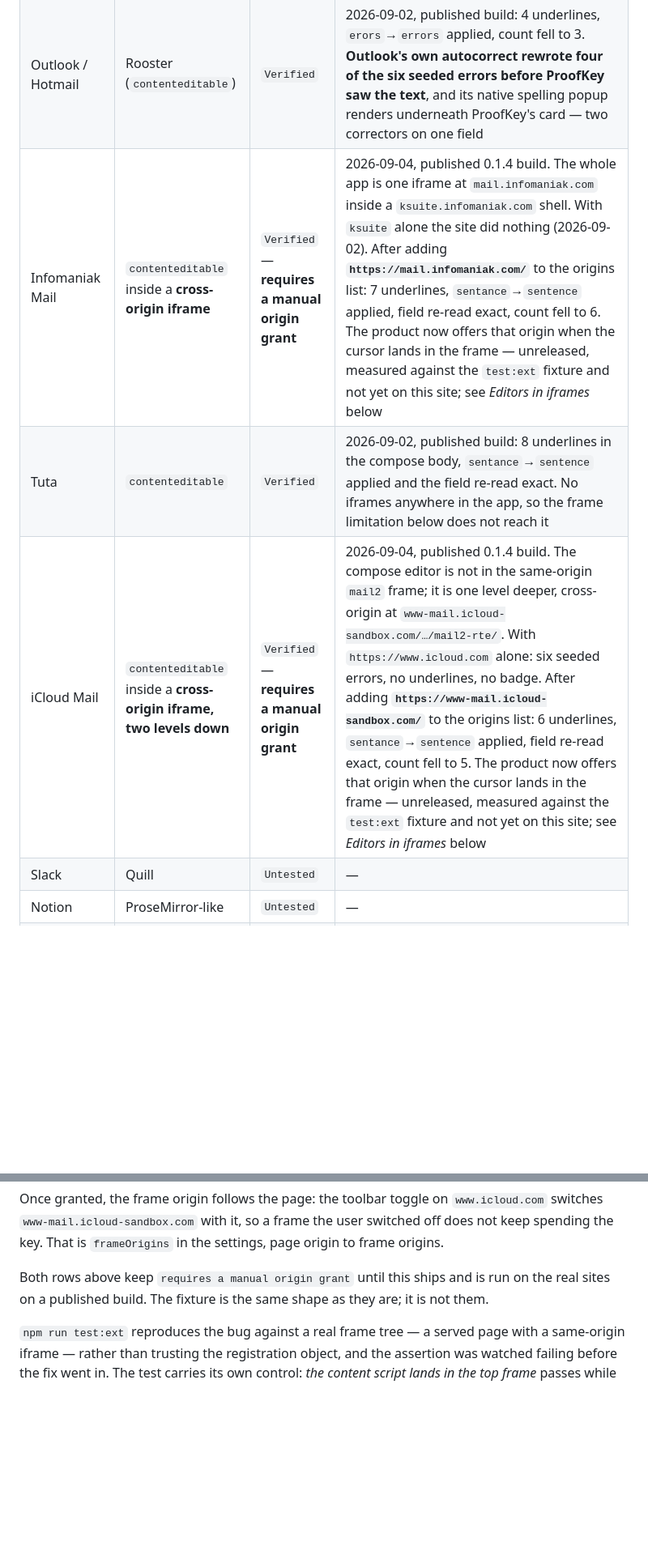
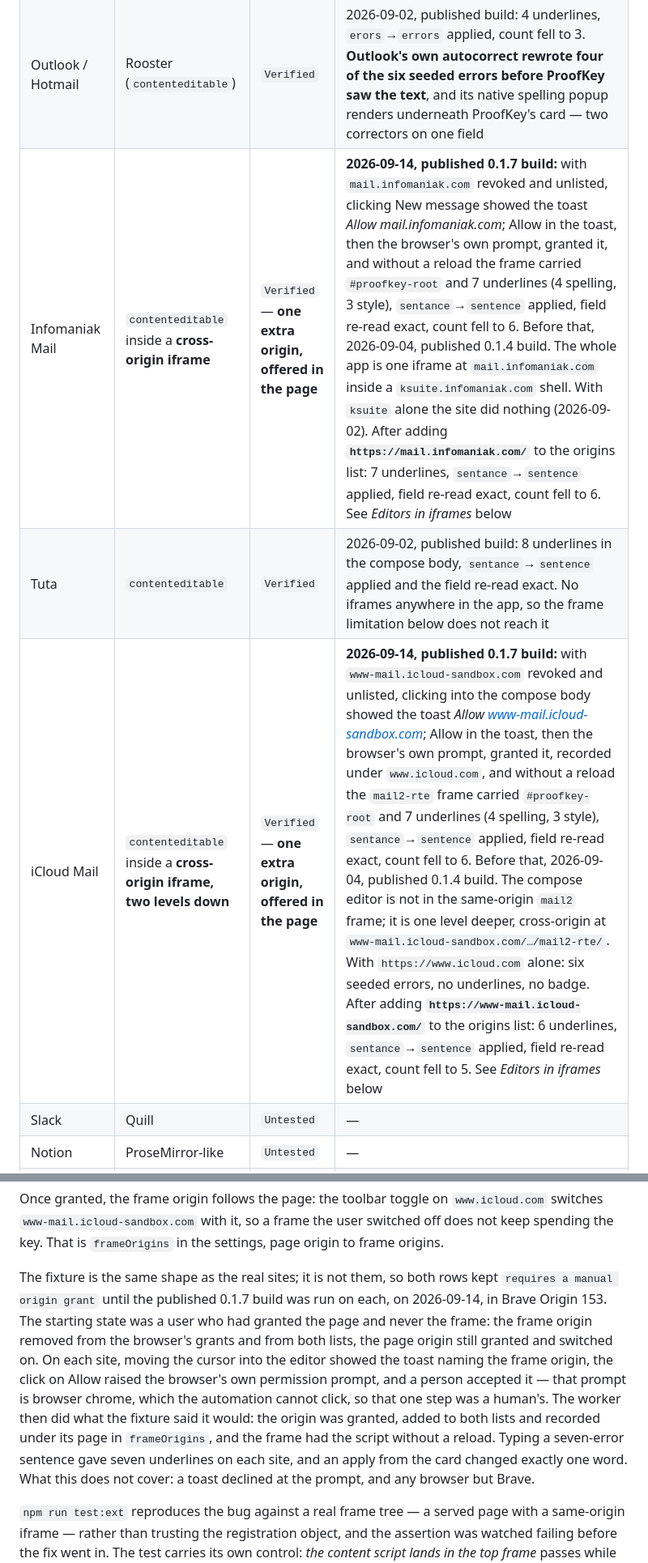
Before and after one commit to jiru-labs/proofkey, a Markdown page: COMPATIBILITY.md, 2 parts joined by grey strips. Shown at 81% size. Rendered like a GitHub page; blank space fills up the shorter version.

Commit message:
Move iCloud and Infomaniak off the manual grant, run on published 0.1.7
Both editors sit in a cross-origin frame, and 0.1.7 offers that frame's
origin when the cursor lands in it. Measured on each site with the frame
origin revoked and unlisted and the page origin granted: the toast named
the frame origin, Allow raised the browser's prompt (accepted by hand, the
automation cannot click browser chrome), and without a reload the frame
had the script, seven underlines on a seven-error sentence, and an apply
that changed exactly one word. Not covered: a declined prompt, any browser
but Brave.

```diff
--- a/COMPATIBILITY.md
+++ b/COMPATIBILITY.md
@@ -75,9 +75,9 @@ here, that alone is worth a report.
 | Gmail | `contenteditable` | `Verified` | Live check and apply, 2026-09-02, on the published 0.1.3 build: 9 underlines on a six-error sentence, `sentance`→`sentence` applied, field re-read exact, count fell to 8 |
 | Telegram Web | `contenteditable` | `Verified` | 2026-09-02, published build: 8 underlines in the message box, apply exact |
 | Outlook / Hotmail | Rooster (`contenteditable`) | `Verified` | 2026-09-02, published build: 4 underlines, `erors`→`errors` applied, count fell to 3. **Outlook's own autocorrect rewrote four of the six seeded errors before ProofKey saw the text**, and its native spelling popup renders underneath ProofKey's card — two correctors on one field |
-| Infomaniak Mail | `contenteditable` inside a **cross-origin iframe** | `Verified` — **requires a manual origin grant** | 2026-09-04, published 0.1.4 build. The whole app is one iframe at `mail.infomaniak.com` inside a `ksuite.infomaniak.com` shell. With `ksuite` alone the site did nothing (2026-09-02). After adding **`https://mail.infomaniak.com/`** to the origins list: 7 underlines, `sentance`→`sentence` applied, field re-read exact, count fell to 6. The product now offers that origin when the cursor lands in the frame — unreleased, measured against the `test:ext` fixture and not yet on this site; see *Editors in iframes* below |
+| Infomaniak Mail | `contenteditable` inside a **cross-origin iframe** | `Verified` — **one extra origin, offered in the page** | **2026-09-14, published 0.1.7 build:** with `mail.infomaniak.com` revoked and unlisted, clicking New message showed the toast *Allow mail.infomaniak.com*; Allow in the toast, then the browser's own prompt, granted it, and without a reload the frame carried `#proofkey-root` and 7 underlines (4 spelling, 3 style), `sentance`→`sentence` applied, field re-read exact, count fell to 6. Before that, 2026-09-04, published 0.1.4 build. The whole app is one iframe at `mail.infomaniak.com` inside a `ksuite.infomaniak.com` shell. With `ksuite` alone the site did nothing (2026-09-02). After adding **`https://mail.infomaniak.com/`** to the origins list: 7 underlines, `sentance`→`sentence` applied, field re-read exact, count fell to 6. See *Editors in iframes* below |
 | Tuta | `contenteditable` | `Verified` | 2026-09-02, published build: 8 underlines in the compose body, `sentance`→`sentence` applied and the field re-read exact. No iframes anywhere in the app, so the frame limitation below does not reach it |
-| iCloud Mail | `contenteditable` inside a **cross-origin iframe, two levels down** | `Verified` — **requires a manual origin grant** | 2026-09-04, published 0.1.4 build. The compose editor is not in the same-origin `mail2` frame; it is one level deeper, cross-origin at `www-mail.icloud-sandbox.com/…/mail2-rte/`. With `https://www.icloud.com` alone: six seeded errors, no underlines, no badge. After adding **`https://www-mail.icloud-sandbox.com/`** to the origins list: 6 underlines, `sentance`→`sentence` applied, field re-read exact, count fell to 5. The product now offers that origin when the cursor lands in the frame — unreleased, measured against the `test:ext` fixture and not yet on this site; see *Editors in iframes* below |
+| iCloud Mail | `contenteditable` inside a **cross-origin iframe, two levels down** | `Verified` — **one extra origin, offered in the page** | **2026-09-14, published 0.1.7 build:** with `www-mail.icloud-sandbox.com` revoked and unlisted, clicking into the compose body showed the toast *Allow www-mail.icloud-sandbox.com*; Allow in the toast, then the browser's own prompt, granted it, recorded under `www.icloud.com`, and without a reload the `mail2-rte` frame carried `#proofkey-root` and 7 underlines (4 spelling, 3 style), `sentance`→`sentence` applied, field re-read exact, count fell to 6. Before that, 2026-09-04, published 0.1.4 build. The compose editor is not in the same-origin `mail2` frame; it is one level deeper, cross-origin at `www-mail.icloud-sandbox.com/…/mail2-rte/`. With `https://www.icloud.com` alone: six seeded errors, no underlines, no badge. After adding **`https://www-mail.icloud-sandbox.com/`** to the origins list: 6 underlines, `sentance`→`sentence` applied, field re-read exact, count fell to 5. See *Editors in iframes* below |
 | Slack | Quill | `Untested` | — |
 | Notion | ProseMirror-like | `Untested` | — |
 | Discord | Slate | `Untested` | — |
@@ -205,9 +205,19 @@ Once granted, the frame origin follows the page: the toolbar toggle on
 user switched off does not keep spending the key. That is `frameOrigins` in the
 settings, page origin to frame origins.
 
-Both rows above keep `requires a manual origin grant` until this ships and is run
-on the real sites on a published build. The fixture is the same shape as they are;
-it is not them.
+The fixture is the same shape as the real sites; it is not them, so both rows kept
+`requires a manual origin grant` until the published 0.1.7 build was run on each,
+on 2026-09-14, in Brave Origin 153. The starting state was a user who had granted
+the page and never the frame: the frame origin removed from the browser's grants
+and from both lists, the page origin still granted and switched on. On each site,
+moving the cursor into the editor showed the toast naming the frame origin, the
+click on Allow raised the browser's own permission prompt, and a person accepted
+it — that prompt is browser chrome, which the automation cannot click, so that one
+step was a human's. The worker then did what the fixture said it would: the origin
+was granted, added to both lists and recorded under its page in `frameOrigins`, and
+the frame had the script without a reload. Typing a seven-error sentence gave seven
+underlines on each site, and an apply from the card changed exactly one word. What
+this does not cover: a toast declined at the prompt, and any browser but Brave.
 
 `npm run test:ext` reproduces the bug against a real frame tree — a served page
 with a same-origin iframe — rather than trusting the registration object, and the
```
Also changed, not shown: other parts of COMPATIBILITY.md (+1 -1 lines), README.md (+1 -1 lines).
